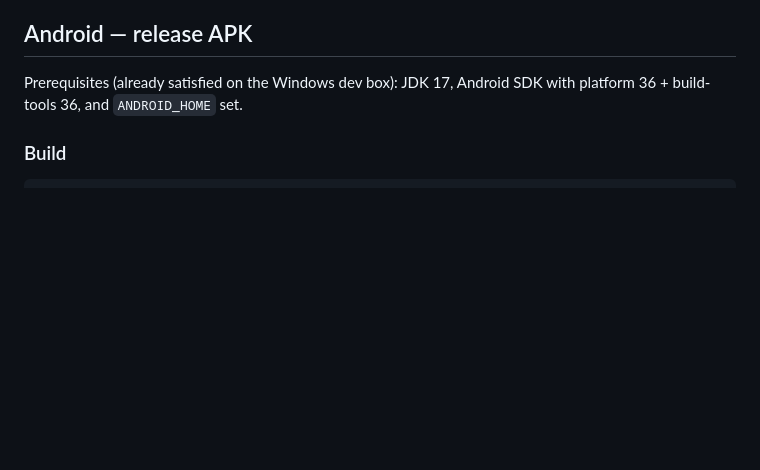
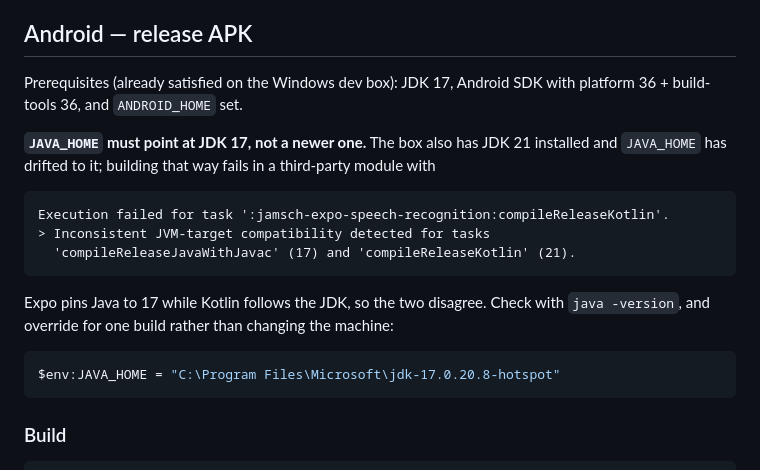
Before and after one commit to StrongBearCeo/stuffsearch, a Markdown page: DEPLOY.md, the part around the change. Rendered like a GitHub page; blank space fills up the shorter version.

Commit message:
docs: JAVA_HOME must be JDK 17 for the Android release build
The dev box has both JDK 17 and 21 installed and JAVA_HOME had drifted to
21. Expo pins Java to 17 while Kotlin follows the JDK, so the two disagree
and assembleRelease dies in a third-party module:

  Execution failed for task ':jamsch-expo-speech-recognition:compileReleaseKotlin'.
  > Inconsistent JVM-target compatibility detected for tasks
    'compileReleaseJavaWithJavac' (17) and 'compileReleaseKotlin' (21).

Records the symptom so the next person doesn't have to decode it, with a
one-line per-build override rather than changing the machine.

Co-Authored-By: Claude Opus 5 (1M context) <noreply@anthropic.com>
Claude-Session: https://claude.ai/code/session_01L8Mv3Qksc3ocUrhEC61cWm

````diff
--- a/DEPLOY.md
+++ b/DEPLOY.md
@@ -10,6 +10,24 @@ installed they are fully standalone and work offline from the dev machine.
 
 Prerequisites (already satisfied on the Windows dev box): JDK 17, Android SDK
 with platform 36 + build-tools 36, and `ANDROID_HOME` set.
+
+**`JAVA_HOME` must point at JDK 17, not a newer one.** The box also has JDK 21
+installed and `JAVA_HOME` has drifted to it; building that way fails in a
+third-party module with
+
+```
+Execution failed for task ':jamsch-expo-speech-recognition:compileReleaseKotlin'.
+> Inconsistent JVM-target compatibility detected for tasks
+  'compileReleaseJavaWithJavac' (17) and 'compileReleaseKotlin' (21).
+```
+
+Expo pins Java to 17 while Kotlin follows the JDK, so the two disagree. Check
+with `java -version`, and override for one build rather than changing the
+machine:
+
+```powershell
+$env:JAVA_HOME = "C:\Program Files\Microsoft\jdk-17.0.20.8-hotspot"
+```
 
 ### Build
 
````
